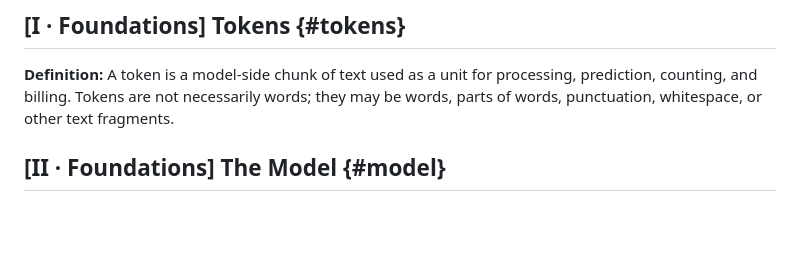
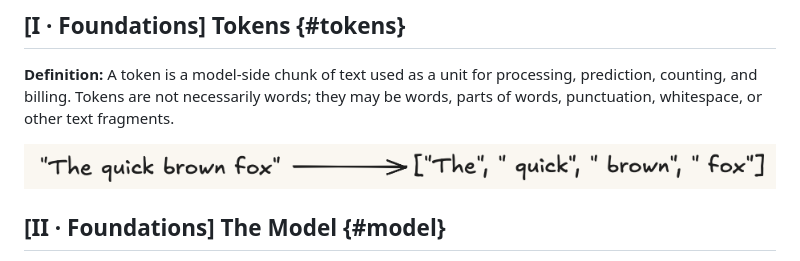
Before and after one commit to djschnei21/DemystifyingAI, a Markdown page: taxonomy.md, the part around the change. Drawn GitHub-style; pictures changed too: diagrams/tokens.png (added); blank space fills up the shorter version.

Commit message:
tokens

```diff
--- a/taxonomy.md
+++ b/taxonomy.md
@@ -15,6 +15,8 @@ It is not a tutorial, a how-to for any specific harness (Claude Code, Copilot CL
 ## [I · Foundations] Tokens {#tokens}
 
 **Definition:** A token is a model-side chunk of text used as a unit for processing, prediction, counting, and billing. Tokens are not necessarily words; they may be words, parts of words, punctuation, whitespace, or other text fragments.
+
+![Text to tokens](diagrams/tokens.png)
 
 ## [II · Foundations] The Model {#model}
 
```
